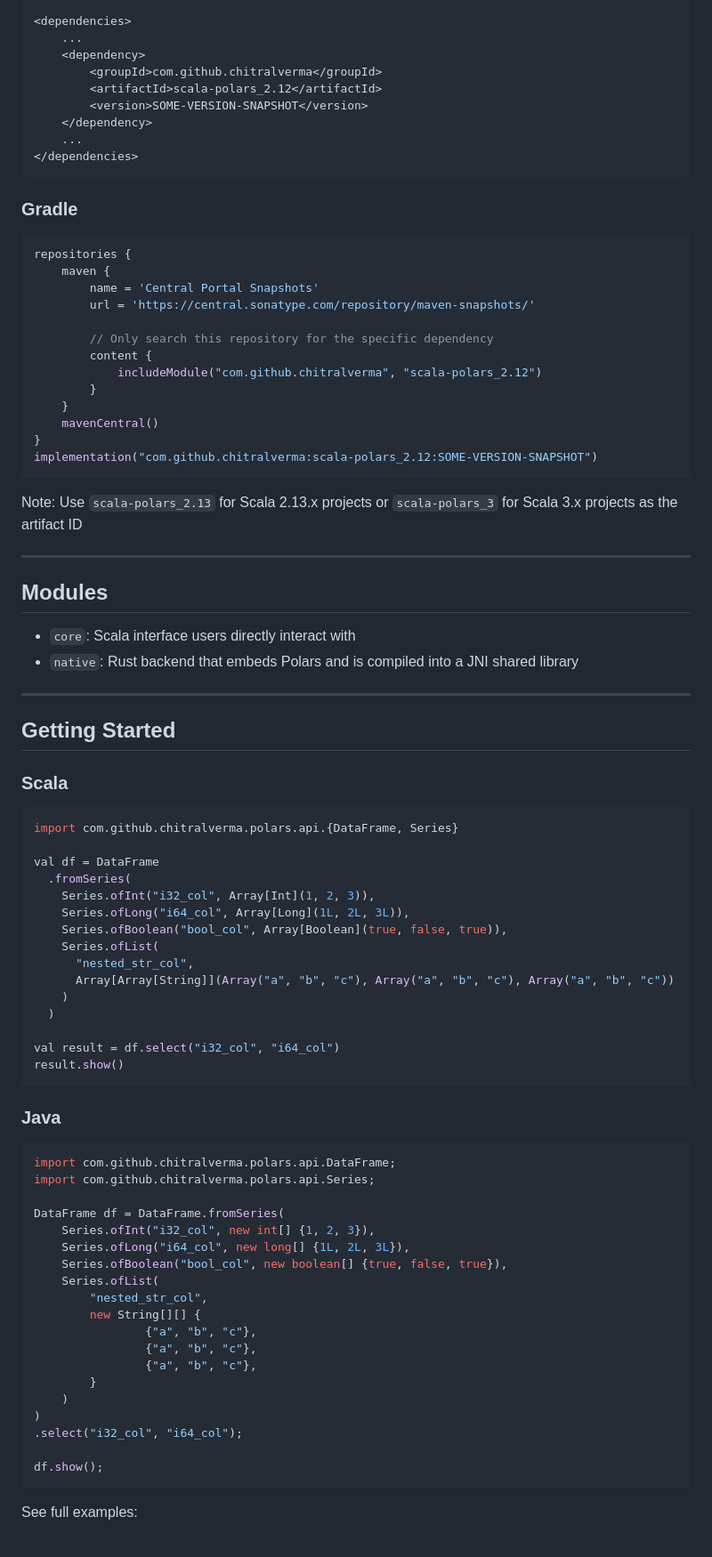
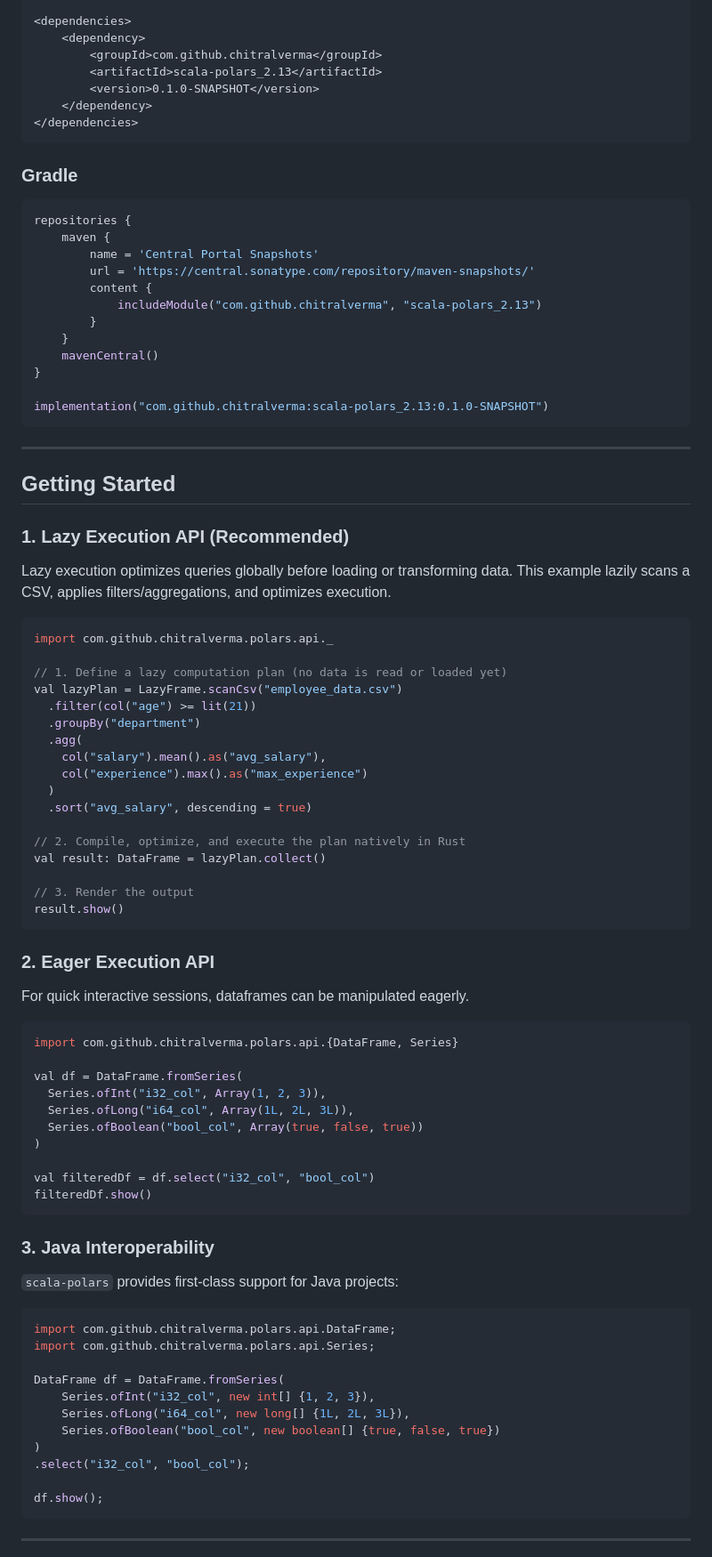
Before and after one commit to chitralverma/scala-polars, a Markdown page: README.md, the part around one of its changes. Shown at 89% size. Drawn GitHub-style.

Commit message:
docs: modernize and professionalize README with badges, architecture, and lazy API examples

````diff
--- a/README.md
+++ b/README.md
@@ -52,13 +80,11 @@ Find the latest snapshot versions on [Sonatype Central](https://central.sonatype
 </repositories>
 
 <dependencies>
-    ...
     <dependency>
         <groupId>com.github.chitralverma</groupId>
-        <artifactId>scala-polars_2.12</artifactId>
-        <version>SOME-VERSION-SNAPSHOT</version>
+        <artifactId>scala-polars_2.13</artifactId>
+        <version>0.1.0-SNAPSHOT</version>
     </dependency>
-    ...
 </dependencies>
 ```
 
@@ -69,51 +95,64 @@ repositories {
     maven {
         name = 'Central Portal Snapshots'
         url = 'https://central.sonatype.com/repository/maven-snapshots/'
-
-        // Only search this repository for the specific dependency
         content {
-            includeModule("com.github.chitralverma", "scala-polars_2.12")
+            includeModule("com.github.chitralverma", "scala-polars_2.13")
         }
     }
     mavenCentral()
 }
-implementation("com.github.chitralverma:scala-polars_2.12:SOME-VERSION-SNAPSHOT")
+
+implementation("com.github.chitralverma:scala-polars_2.13:0.1.0-SNAPSHOT")
 ```
-
-Note: Use `scala-polars_2.13` for Scala 2.13.x projects or `scala-polars_3` for Scala 3.x projects as the artifact ID
-
----
-
-## Modules
-
-- `core`: Scala interface users directly interact with
-- `native`: Rust backend that embeds Polars and is compiled into a JNI shared library
 
 ---
 
 ## Getting Started
 
-### Scala
+### 1. Lazy Execution API (Recommended)
+
+Lazy execution optimizes queries globally before loading or transforming data. This example lazily scans a CSV, applies filters/aggregations, and optimizes execution.
+
+```scala
+import com.github.chitralverma.polars.api._
+
+// 1. Define a lazy computation plan (no data is read or loaded yet)
+val lazyPlan = LazyFrame.scanCsv("employee_data.csv")
+  .filter(col("age") >= lit(21))
+  .groupBy("department")
+  .agg(
+    col("salary").mean().as("avg_salary"),
+    col("experience").max().as("max_experience")
+  )
+  .sort("avg_salary", descending = true)
+
+// 2. Compile, optimize, and execute the plan natively in Rust
+val result: DataFrame = lazyPlan.collect()
+
+// 3. Render the output
+result.show()
+```
+
+### 2. Eager Execution API
+
+For quick interactive sessions, dataframes can be manipulated eagerly.
 
 ```scala
 import com.github.chitralverma.polars.api.{DataFrame, Series}
 
-val df = DataFrame
-  .fromSeries(
-    Series.ofInt("i32_col", Array[Int](1, 2, 3)),
-    Series.ofLong("i64_col", Array[Long](1L, 2L, 3L)),
-    Series.ofBoolean("bool_col", Array[Boolean](true, false, true)),
-    Series.ofList(
-      "nested_str_col",
-      Array[Array[String]](Array("a", "b", "c"), Array("a", "b", "c"), Array("a", "b", "c"))
-    )
-  )
+val df = DataFrame.fromSeries(
+  Series.ofInt("i32_col", Array(1, 2, 3)),
+  Series.ofLong("i64_col", Array(1L, 2L, 3L)),
+  Series.ofBoolean("bool_col", Array(true, false, true))
+)
 
-val result = df.select("i32_col", "i64_col")
-result.show()
+val filteredDf = df.select("i32_col", "bool_col")
+filteredDf.show()
 ```
 
-### Java
+### 3. Java Interoperability
+
+`scala-polars` provides first-class support for Java projects:
 
 ```java
 import com.github.chitralverma.polars.api.DataFrame;
@@ -122,20 +161,12 @@ import com.github.chitralverma.polars.api.Series;
 DataFrame df = DataFrame.fromSeries(
     Series.ofInt("i32_col", new int[] {1, 2, 3}),
     Series.ofLong("i64_col", new long[] {1L, 2L, 3L}),
-    Series.ofBoolean("bool_col", new boolean[] {true, false, true}),
-    Series.ofList(
-        "nested_str_col",
-        new String[][] {
-                {"a", "b", "c"},
-                {"a", "b", "c"},
-                {"a", "b", "c"},
-        }
-    )
+    Series.ofBoolean("bool_col", new boolean[] {true, false, true})
 )
-.select("i32_col", "i64_col");
+.select("i32_col", "bool_col");
 
 df.show();
 ```
 
-See full examples:
+---
 
````
Also changed, not shown: other parts of README.md (+65 -44 lines).
